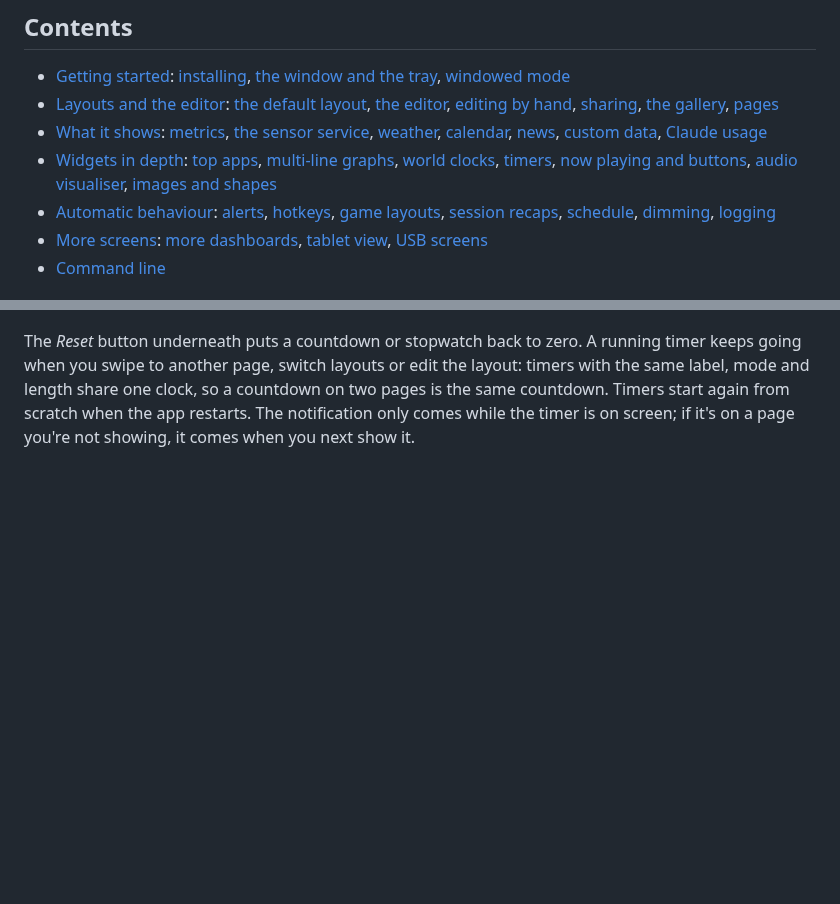
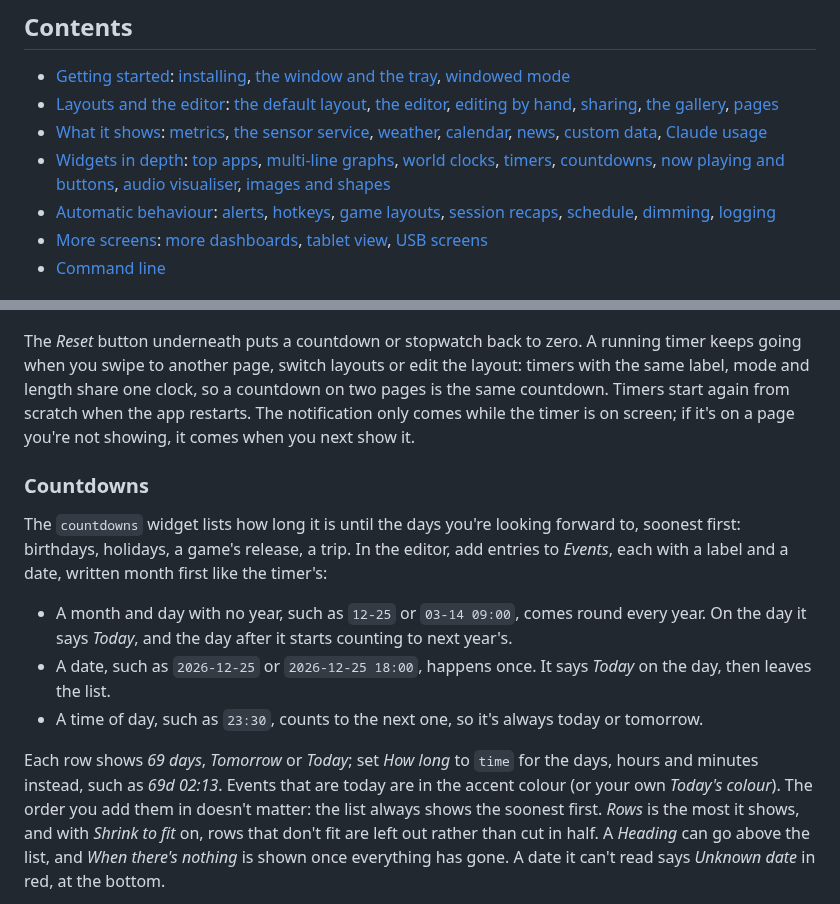
Before and after one commit to ChaoDjinn/ImpiousBonum, a Markdown page: docs/guide.md, 2 parts joined by grey strips. Rendered like a GitHub page; blank space fills up the shorter version.

```diff
--- a/docs/guide.md
+++ b/docs/guide.md
@@ -7,7 +7,7 @@ Everything Impious Bonum does and how to set it up. New here? Start with [Gettin
 - [Getting started](#getting-started): [installing](#installing), [the window and the tray](#the-window-and-the-tray-menu), [windowed mode](#windowed-mode)
 - [Layouts and the editor](#layouts-and-the-editor): [the default layout](#the-default-layout), [the editor](#layout-editor), [editing by hand](#editing-layouts-by-hand), [sharing](#sharing-layouts), [the gallery](#layout-gallery), [pages](#pages)
 - [What it shows](#what-it-shows): [metrics](#metrics), [the sensor service](#sensor-service-temperatures-fans-power-fps), [weather](#weather), [calendar](#calendar), [news](#news), [custom data](#custom-data), [Claude usage](#claude-usage)
-- [Widgets in depth](#widgets-in-depth): [top apps](#top-apps), [multi-line graphs](#multi-line-graphs), [world clocks](#world-clocks), [timers](#timers), [now playing and buttons](#now-playing-and-buttons), [audio visualiser](#audio-visualiser), [images and shapes](#images-and-shapes)
+- [Widgets in depth](#widgets-in-depth): [top apps](#top-apps), [multi-line graphs](#multi-line-graphs), [world clocks](#world-clocks), [timers](#timers), [countdowns](#countdowns), [now playing and buttons](#now-playing-and-buttons), [audio visualiser](#audio-visualiser), [images and shapes](#images-and-shapes)
 - [Automatic behaviour](#automatic-behaviour): [alerts](#alerts), [hotkeys](#hotkeys), [game layouts](#game-layouts), [session recaps](#session-recaps), [schedule](#schedule), [dimming](#dimming), [logging](#logging)
 - [More screens](#more-screens): [more dashboards](#more-dashboards), [tablet view](#tablet-view), [USB screens](#usb-screens)
 - [Command line](#command-line)
@@ -474,3 +474,20 @@ another page, switch layouts or edit the layout: timers with the same label, mod
 countdown on two pages is the same countdown. Timers start again from scratch when the app restarts. The notification
 only comes while the timer is on screen; if it's on a page you're not showing, it comes when you next show it.
 
+### Countdowns
+
+The `countdowns` widget lists how long it is until the days you're looking forward to, soonest first: birthdays,
+holidays, a game's release, a trip. In the editor, add entries to *Events*, each with a label and a date, written
+month first like the timer's:
+
+- A month and day with no year, such as `12-25` or `03-14 09:00`, comes round every year. On the day it says *Today*,
+  and the day after it starts counting to next year's.
+- A date, such as `2026-12-25` or `2026-12-25 18:00`, happens once. It says *Today* on the day, then leaves the list.
+- A time of day, such as `23:30`, counts to the next one, so it's always today or tomorrow.
+
+Each row shows *69 days*, *Tomorrow* or *Today*; set *How long* to `time` for the days, hours and minutes instead, such
+as *69d 02:13*. Events that are today are in the accent colour (or your own *Today's colour*). The order you add them
+in doesn't matter: the list always shows the soonest first. *Rows* is the most it shows, and with *Shrink to fit* on,
+rows that don't fit are left out rather than cut in half. A *Heading* can go above the list, and *When there's
+nothing* is shown once everything has gone. A date it can't read says *Unknown date* in red, at the bottom.
+
```
Also changed, not shown: other parts of docs/guide.md (+2 -0 lines), CHANGELOG.md (+5 -0 lines), docs/widgets.md (+25 -1 lines), docs/images/widgets/countdowns.png (added), 8 other files.
